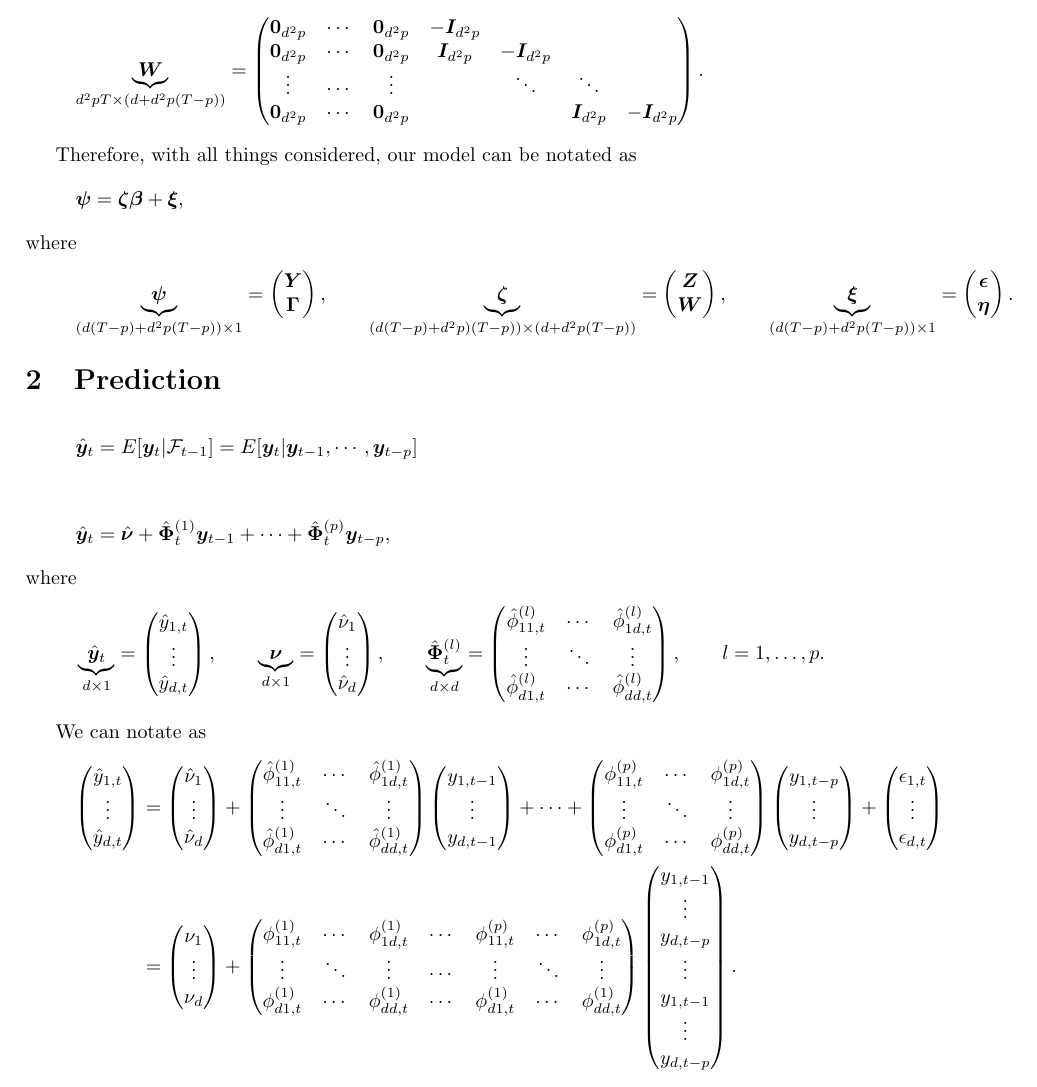
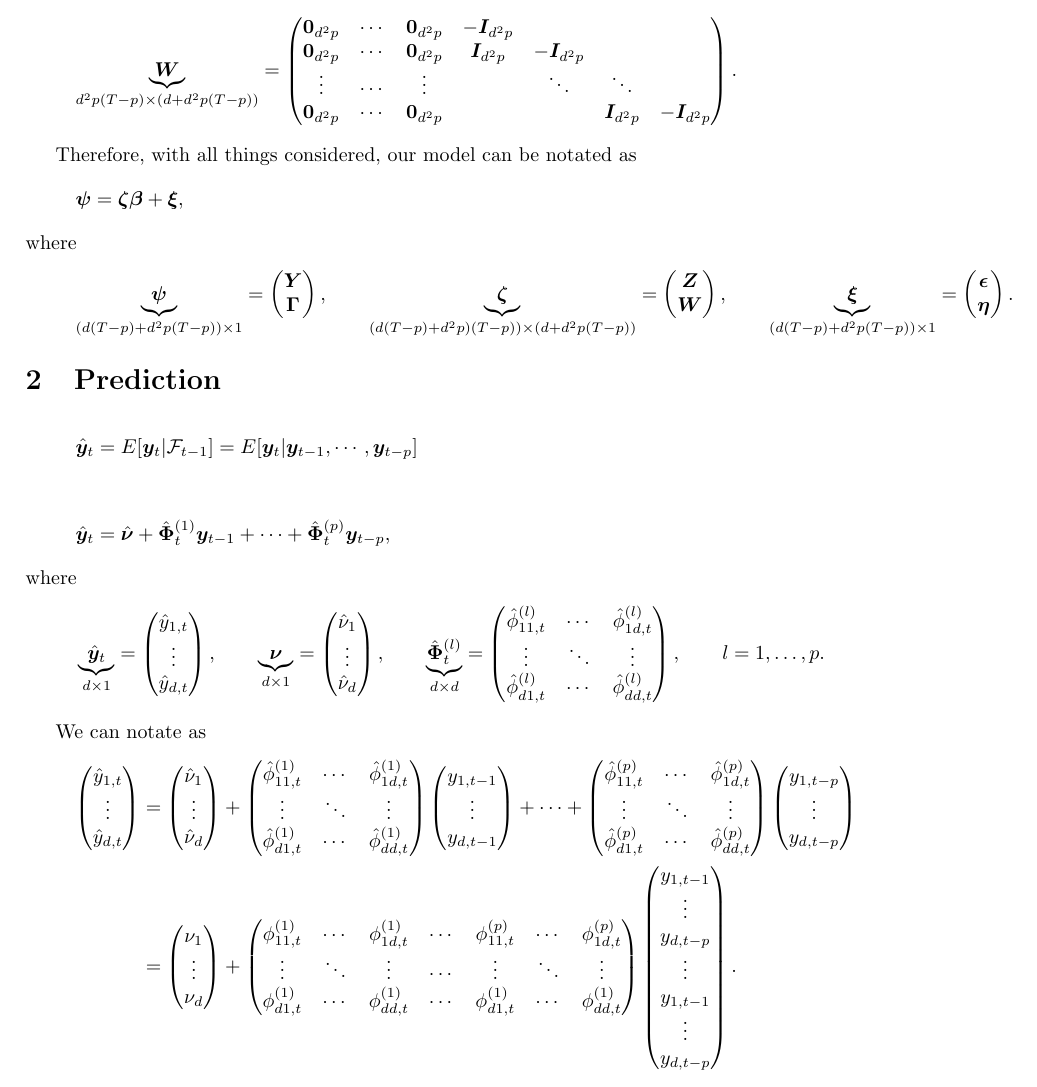
Before and after one commit to ryoga27/TVVAR_model, a LaTeX document (documents/main.tex): part of page 4 of 4, cut so that both start at the same text. Compiled offline with pdfLaTeX.

Commit message:
fix bugs

```diff
--- a/documents/main.tex
+++ b/documents/main.tex
@@ -456,7 +456,7 @@ where
 \end{align*}
 and
 \begin{align*}
-    \underbrace{\bm W}_{d^2pT \times (d+d^2p(T-p))} = \begin{pmatrix}
+    \underbrace{\bm W}_{d^2p(T-p) \times (d+d^2p(T-p))} = \begin{pmatrix}
         \bm 0_{d^2p} & \cdots & \bm 0_{d^2p} & - \bm I_{d^2p} &                &              &                \\
         \bm 0_{d^2p} & \cdots & \bm 0_{d^2p} &   \bm I_{d^2p} & - \bm I_{d^2p} &              &                \\
         \vdots       & \cdots & \vdots       &                & \ddots         & \ddots       &                \\
@@ -546,21 +546,15 @@ We can notate as
     \end{pmatrix}
     + \cdots +
     \begin{pmatrix}
-        \phi^{(p)}_{11, t} & \cdots & \phi^{(p)}_{1d, t} \\
+        \hat{\phi}^{(p)}_{11, t} & \cdots & \hat{\phi}^{(p)}_{1d, t} \\
         \vdots & \ddots & \vdots \\
-        \phi^{(p)}_{d1, t} & \cdots & \phi^{(p)}_{dd, t}
+        \hat{\phi}^{(p)}_{d1, t} & \cdots & \hat{\phi}^{(p)}_{dd, t}
     \end{pmatrix}
     \begin{pmatrix}
         y_{1, t-p} \\
         \vdots \\
         y_{d, t-p}
-    \end{pmatrix}
-    +
-    \begin{pmatrix}
-        \epsilon_{1, t} \\
-        \vdots \\
-        \epsilon_{d, t}
-    \end{pmatrix} \\
+    \end{pmatrix}\\
     & =
     \begin{pmatrix}
         \nu_1 \\
```
Also changed, not shown: documents/main.pdf, documents/main.tex (2 more changed lines).
